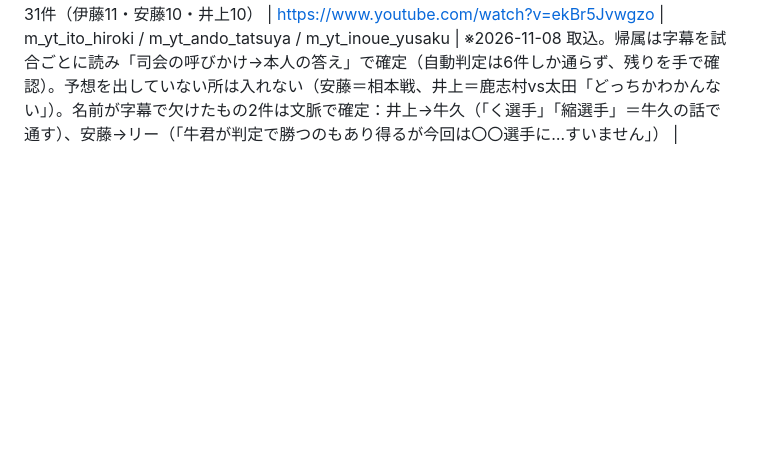
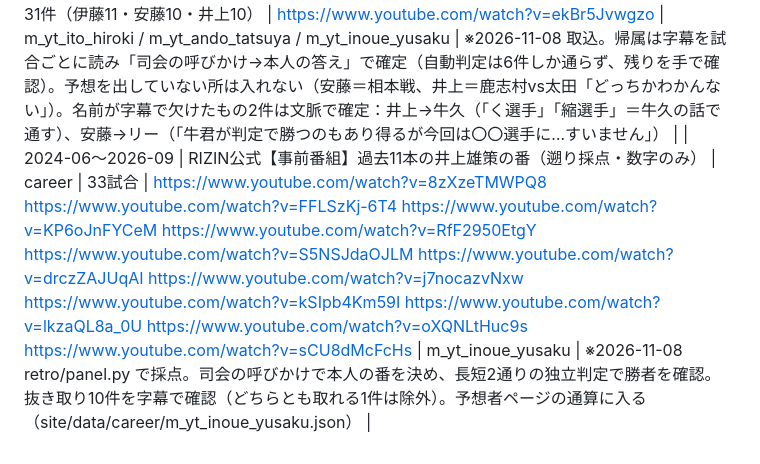
Before and after one commit to 43417664gg-pixel/rizin-bishokukai, a Markdown page: influencer_sources.md, the part around the change. Drawn GitHub-style; blank space fills up the shorter version.

Commit message:
台帳：井上雄策の遡り採点（RIZIN公式 事前番組 過去11本・33試合）の出典を記録
Co-Authored-By: Claude Opus 5.5 <noreply@anthropic.com>

```diff
--- a/influencer_sources.md
+++ b/influencer_sources.md
@@ -599,3 +599,4 @@ LM16に**出場する選手本人**が全8試合を予想した回（09-29）。
 | 2026-11-03 | 杉山廣平の HEY! HEY! チャンネル | ev_lm17 | 4件 | https://www.youtube.com/watch?v=wtZwt7jkCL8 | m_yt_sugiyamakohei | ※2026-11-08 Gaku判断で掲載取り下げ（「杉山いらない。インフルエンサーね。知らない人」・DBから削除・member_map の blocked へ）
 | 2026-11-05 | ヌルの格闘技ラジオ | ev_lm17 | 13件 | https://www.youtube.com/watch?v=Myf3BXwvSyE | m_yt_e1ff8ceb | ※2026-11-07 Gaku判断で掲載取り下げ（DBから削除・member_map の blocked へ）
 | 2026-11-04 | RIZIN公式【事前番組】伊藤裕樹／安藤達也／井上雄策（abc presents RIZIN.55） | ev_lm17 | 31件（伊藤11・安藤10・井上10） | https://www.youtube.com/watch?v=ekBr5Jvwgzo | m_yt_ito_hiroki / m_yt_ando_tatsuya / m_yt_inoue_yusaku | ※2026-11-08 取込。帰属は字幕を試合ごとに読み「司会の呼びかけ→本人の答え」で確定（自動判定は6件しか通らず、残りを手で確認）。予想を出していない所は入れない（安藤＝相本戦、井上＝鹿志村vs太田「どっちかわかんない」）。名前が字幕で欠けたもの2件は文脈で確定：井上→牛久（「く選手」「縮選手」＝牛久の話で通す）、安藤→リー（「牛君が判定で勝つのもあり得るが今回は〇〇選手に…すいません」） |
+| 2024-06〜2026-09 | RIZIN公式【事前番組】過去11本の井上雄策の番（遡り採点・数字のみ） | career | 33試合 | https://www.youtube.com/watch?v=8zXzeTMWPQ8 https://www.youtube.com/watch?v=FFLSzKj-6T4 https://www.youtube.com/watch?v=KP6oJnFYCeM https://www.youtube.com/watch?v=RfF2950EtgY https://www.youtube.com/watch?v=S5NSJdaOJLM https://www.youtube.com/watch?v=drczZAJUqAI https://www.youtube.com/watch?v=j7nocazvNxw https://www.youtube.com/watch?v=kSIpb4Km59I https://www.youtube.com/watch?v=lkzaQL8a_0U https://www.youtube.com/watch?v=oXQNLtHuc9s https://www.youtube.com/watch?v=sCU8dMcFcHs | m_yt_inoue_yusaku | ※2026-11-08 retro/panel.py で採点。司会の呼びかけで本人の番を決め、長短2通りの独立判定で勝者を確認。抜き取り10件を字幕で確認（どちらとも取れる1件は除外）。予想者ページの通算に入る（site/data/career/m_yt_inoue_yusaku.json） |
```
